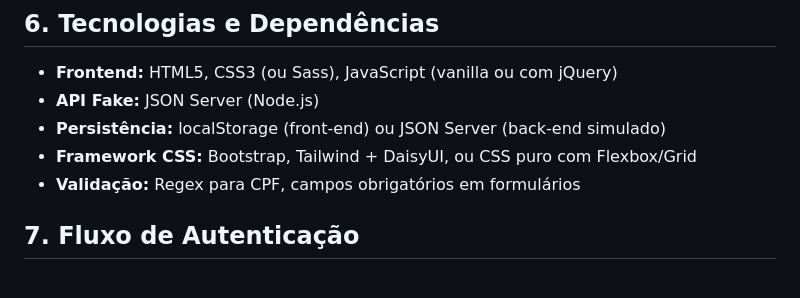
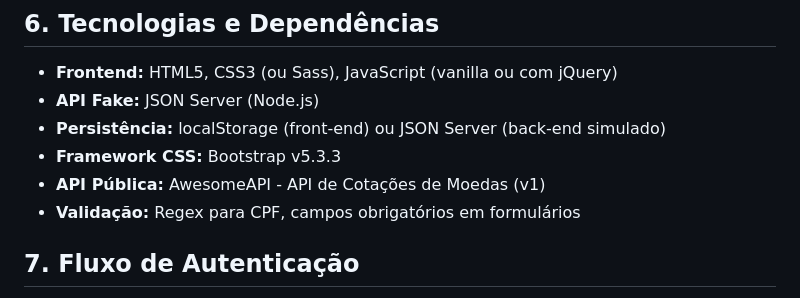
Before and after one commit to guibndz/spend-wise, a Markdown page: docs/spec.md, the part around the change. GitHub-like rendering.

Commit message:
Atualiza o documento de especificação técnica

```diff
--- a/docs/spec.md
+++ b/docs/spec.md
@@ -172,7 +172,8 @@ Saldo Total = Σ(Receitas) - Σ(Despesas)
 - **Frontend:** HTML5, CSS3 (ou Sass), JavaScript (vanilla ou com jQuery)
 - **API Fake:** JSON Server (Node.js)
 - **Persistência:** localStorage (front-end) ou JSON Server (back-end simulado)
-- **Framework CSS:** Bootstrap, Tailwind + DaisyUI, ou CSS puro com Flexbox/Grid
+- **Framework CSS:** Bootstrap v5.3.3
+- **API Pública:** AwesomeAPI - API de Cotações de Moedas (v1)
 - **Validação:** Regex para CPF, campos obrigatórios em formulários
 
 ## 7. Fluxo de Autenticação
```
